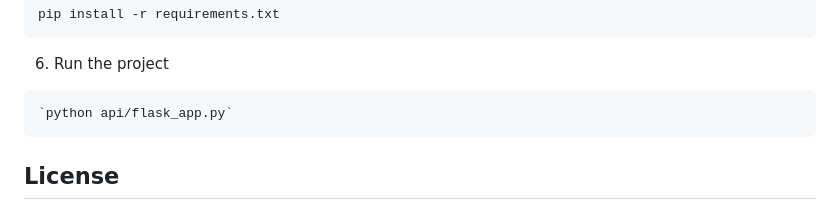
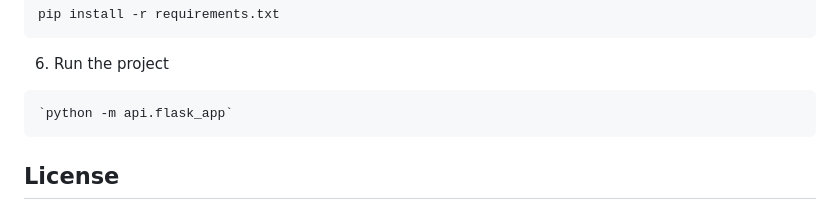
Before and after one commit to Mubassim-Khan/Website-Status-Logger, a Markdown page: README.md, the part around the change. GitHub-like rendering.

Commit message:
docs: Update README

````diff
--- a/README.md
+++ b/README.md
@@ -83,7 +83,7 @@ pip install -r requirements.txt
 6. Run the project
 
 ```bash
-`python api/flask_app.py`
+`python -m api.flask_app`
 ```
 ## <a name="license">License</a>
 
````
